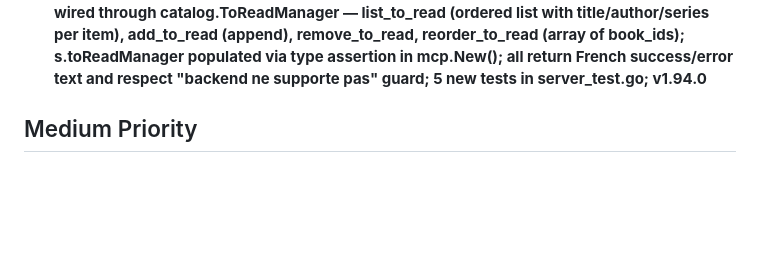
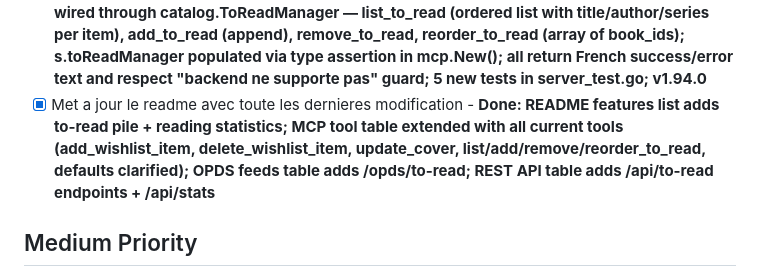
Before and after one commit to banux/nxt-opds, a Markdown page: .ralph/fix_plan.md, the part around the change. Drawn GitHub-style; blank space fills up the shorter version.

```diff
--- a/.ralph/fix_plan.md
+++ b/.ralph/fix_plan.md
@@ -51,6 +51,7 @@
 - [x] Ajoute une page de statistiques de lecture par utilisateur - **Done: catalog.ReadStatsProvider interface + ReadStats/LabelCount/MonthCount types; SQLite migration v11 adds read_at to user_read_status; SetUserRead stamps current timestamp (preserves legacy read_at on re-toggle); ReadStats() aggregates totals, this-year count, rating distribution, top 10 authors/tags/series, by-language, 12-month read history; GET /api/stats returns per-user row (admins get every user + global "Tous utilisateurs"); Vue #/stats page with counters, monthly bar chart, rating distribution bars, top-N lists with links; stats button in header (single + multi-user); 2 new sqlite tests; v1.92.0**
 - [x] Ajoute une fonction "ajout dans la pile à lire" qui constitue une liste ordonnée de livre à livre par utilisateur, il doit avoir une page pour consulter la liste et cela doit être aussi dans les flux OPDS1 et OPDS2. Une fois le livre indiquer lu on le retire de la liste. - **Done: catalog.ToReadManager + catalog.ToReadItem; SQLite migration v12 adds to_read_list (user_id, book_id, position, added_at); SetUserRead(true) auto-removes book from to-read list; API endpoints GET/POST/DELETE /api/to-read + PUT /api/to-read/reorder; OPDS v1 /opds/to-read + OPDS v2 /opds/v2/to-read acquisition feeds with per-user filtering; root nav entries on both feeds; Vue #/to-read page with numbered ordered list, up/down/remove buttons, badge counter in header (multi-user); "Ajouter à la pile à lire" / "Retirer de la pile" toggle button on book detail page; 3 sqlite tests; v1.93.0**
 - [x] Rajoute la consultation et la manipulation de la pile à lire dans le mcp - **Done: 4 new MCP tools wired through catalog.ToReadManager — list_to_read (ordered list with title/author/series per item), add_to_read (append), remove_to_read, reorder_to_read (array of book_ids); s.toReadManager populated via type assertion in mcp.New(); all return French success/error text and respect "backend ne supporte pas" guard; 5 new tests in server_test.go; v1.94.0**
+- [x] Met a jour le readme avec toute les dernieres modification - **Done: README features list adds to-read pile + reading statistics; MCP tool table extended with all current tools (add_wishlist_item, delete_wishlist_item, update_cover, list/add/remove/reorder_to_read, defaults clarified); OPDS feeds table adds /opds/to-read; REST API table adds /api/to-read endpoints + /api/stats**
 
 ## Medium Priority
 - [x] Add EPUB upload endpoint (POST /api/upload) with file storage + instant catalog indexing - **Done: StoreBook on fs.Backend, handleUpload + handleDownload handlers**
```
Also changed, not shown: README.md (+25 -11 lines).
